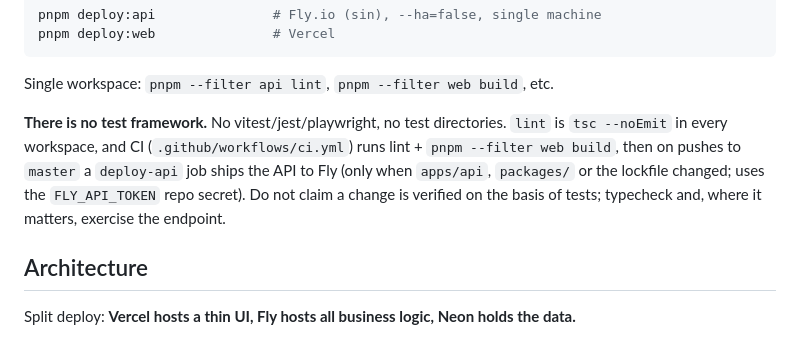
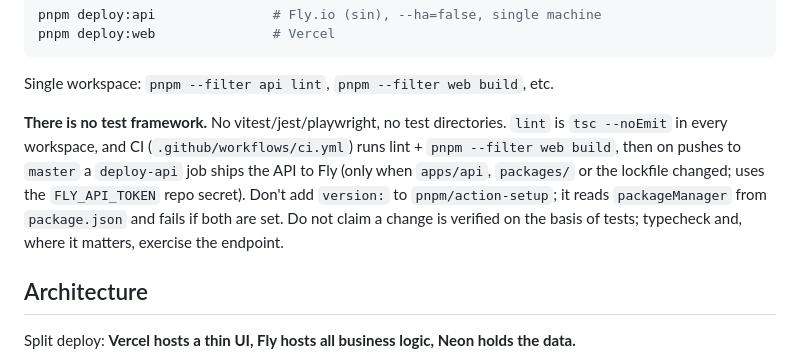
Before and after one commit to gengirish/remoteforge, a Markdown page: CLAUDE.md, the part around the change. Rendered like a GitHub page.

```diff
--- a/CLAUDE.md
+++ b/CLAUDE.md
@@ -24,7 +24,7 @@ pnpm deploy:web               # Vercel
 
 Single workspace: `pnpm --filter api lint`, `pnpm --filter web build`, etc.
 
-**There is no test framework.** No vitest/jest/playwright, no test directories. `lint` is `tsc --noEmit` in every workspace, and CI (`.github/workflows/ci.yml`) runs lint + `pnpm --filter web build`, then on pushes to `master` a `deploy-api` job ships the API to Fly (only when `apps/api`, `packages/` or the lockfile changed; uses the `FLY_API_TOKEN` repo secret). Do not claim a change is verified on the basis of tests; typecheck and, where it matters, exercise the endpoint.
+**There is no test framework.** No vitest/jest/playwright, no test directories. `lint` is `tsc --noEmit` in every workspace, and CI (`.github/workflows/ci.yml`) runs lint + `pnpm --filter web build`, then on pushes to `master` a `deploy-api` job ships the API to Fly (only when `apps/api`, `packages/` or the lockfile changed; uses the `FLY_API_TOKEN` repo secret). Don't add `version:` to `pnpm/action-setup`; it reads `packageManager` from `package.json` and fails if both are set. Do not claim a change is verified on the basis of tests; typecheck and, where it matters, exercise the endpoint.
 
 ## Architecture
 
```
Also changed, not shown: DEPLOY.md (+43 -4 lines).
